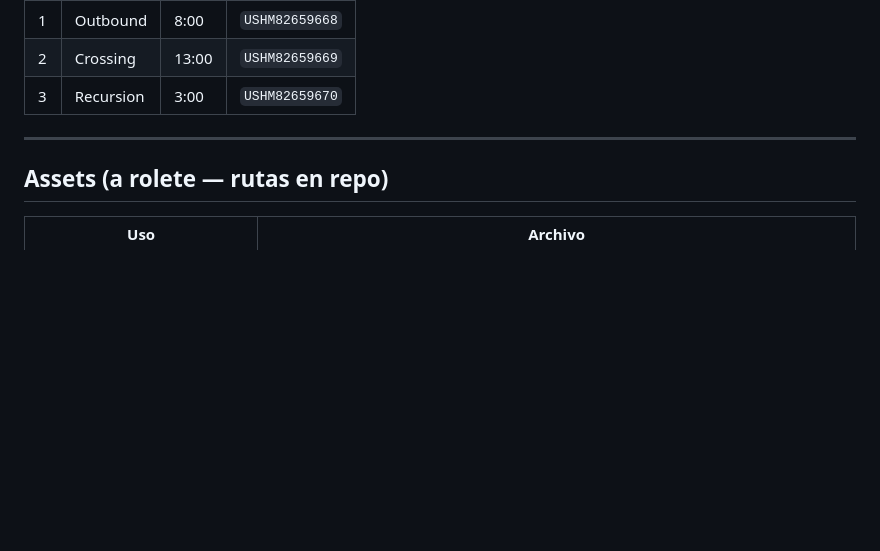
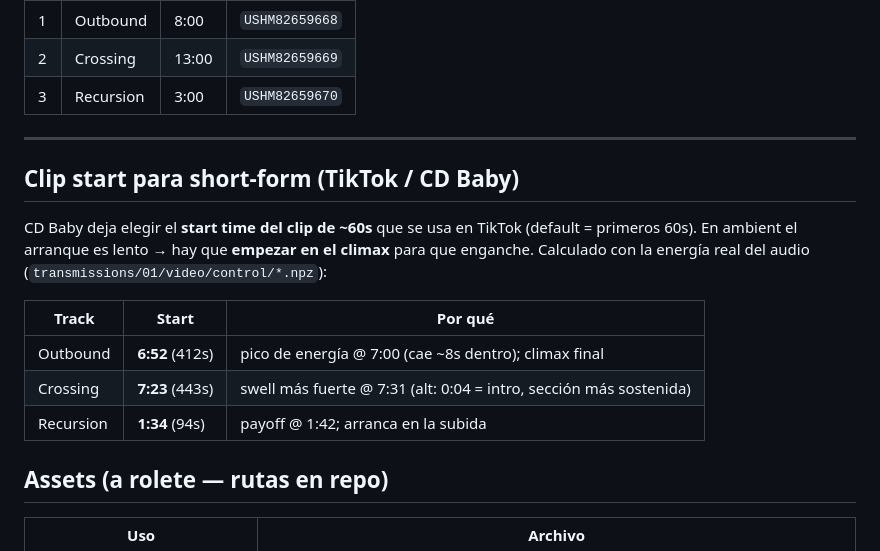
Before and after one commit to mettini/spiralout, a Markdown page: docs/25_press_kit.md, the part around the change. Drawn GitHub-style; blank space fills up the shorter version.

Commit message:
Document TikTok/short-form clip start times per track (CD Baby custom start)

```diff
--- a/docs/25_press_kit.md
+++ b/docs/25_press_kit.md
@@ -61,6 +61,19 @@ evoluciona sin volver a ser la misma.*
 
 ---
 
+## Clip start para short-form (TikTok / CD Baby)
+
+CD Baby deja elegir el **start time del clip de ~60s** que se usa en TikTok
+(default = primeros 60s). En ambient el arranque es lento → hay que **empezar en
+el climax** para que enganche. Calculado con la energía real del audio
+(`transmissions/01/video/control/*.npz`):
+
+| Track | Start | Por qué |
+|---|---|---|
+| Outbound | **6:52** (412s) | pico de energía @ 7:00 (cae ~8s dentro); climax final |
+| Crossing | **7:23** (443s) | swell más fuerte @ 7:31 (alt: 0:04 = intro, sección más sostenida) |
+| Recursion | **1:34** (94s) | payoff @ 1:42; arranca en la subida |
+
 ## Assets (a rolete — rutas en repo)
 
 | Uso | Archivo |
```
